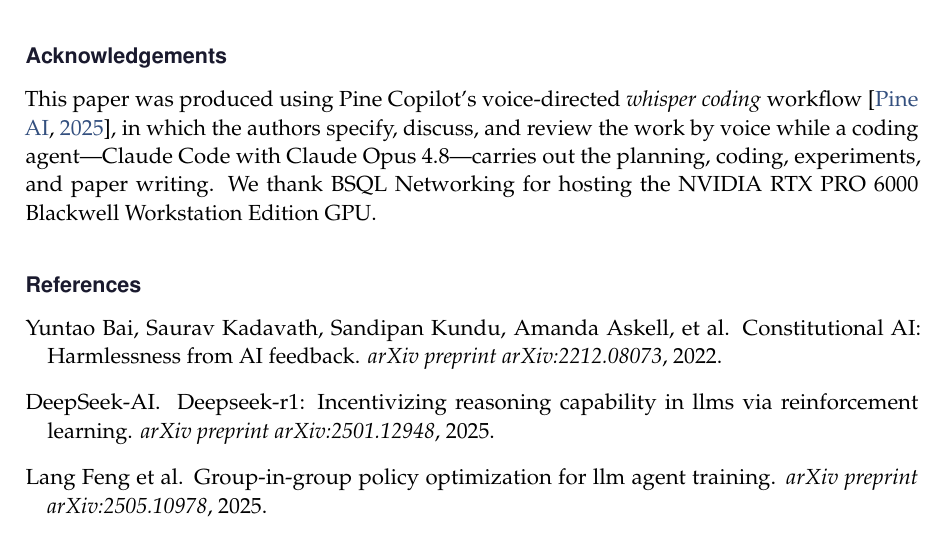
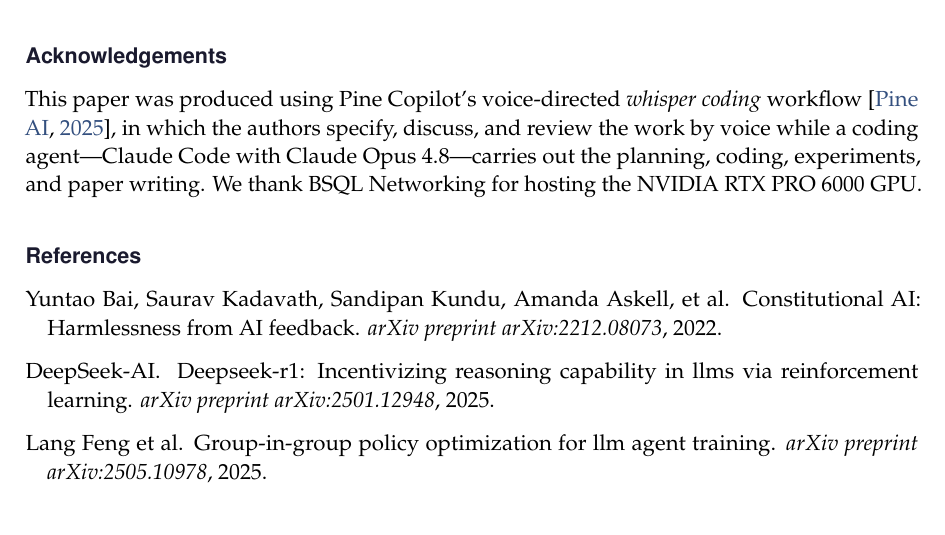
Before and after one commit to 19PINE-AI/rlvp, a LaTeX paper (paper/paper.tex): part of page 19 of 20, cut so that both start at the same text. Compiled offline with pdfLaTeX.

Commit message:
Shorten GPU acknowledgement to "NVIDIA RTX PRO 6000"
Co-Authored-By: Claude Opus 4.8 (1M context) <noreply@anthropic.com>

```diff
--- a/paper/paper.tex
+++ b/paper/paper.tex
@@ -88,7 +88,7 @@ Website: \url{https://01.me/research/rlvp}
 \section*{Acknowledgements}
 
 This paper was produced using Pine Copilot's voice-directed \emph{whisper coding} workflow~\citep{pineai2025whispercoding}, in which the authors specify, discuss, and review the work by voice while a coding agent---Claude Code with Claude Opus 4.8---carries out the planning, coding, experiments, and paper writing.
-We thank BSQL Networking for hosting the NVIDIA RTX PRO 6000 Blackwell Workstation Edition GPU.
+We thank BSQL Networking for hosting the NVIDIA RTX PRO 6000 GPU.
 
 \bibliographystyle{plainnat}
 \bibliography{reference}
```
